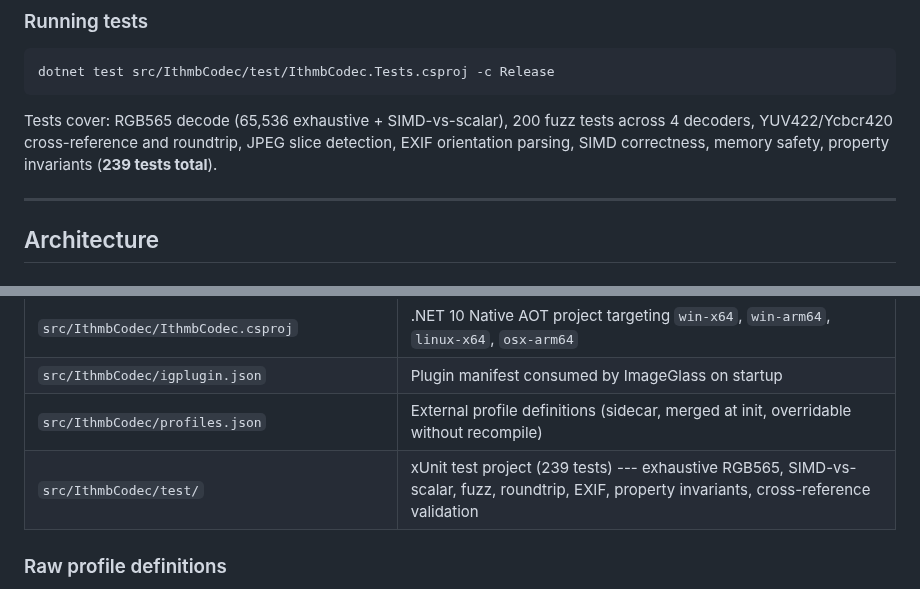
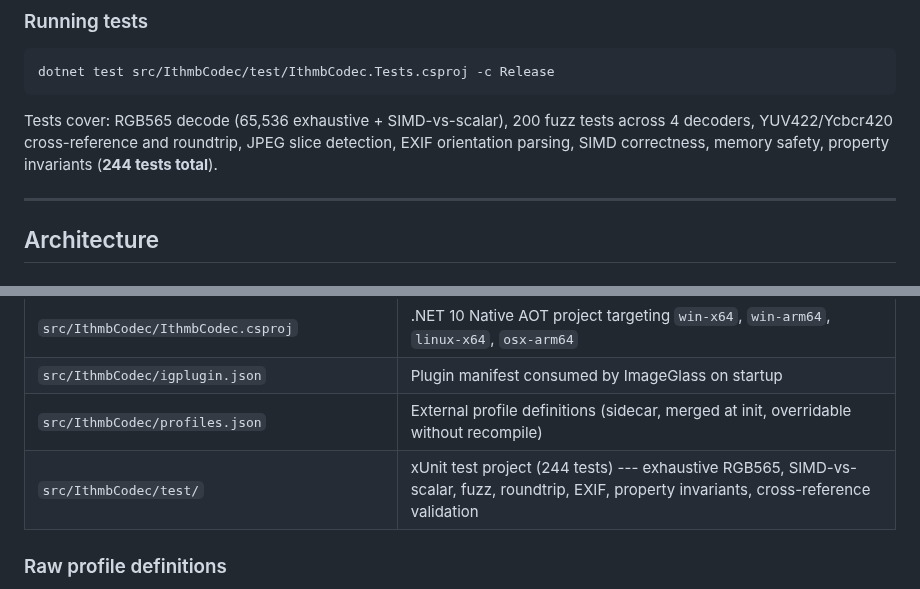
Before and after one commit to B67687/Ithmb-Codec, a Markdown page: README.md, 2 parts joined by grey strips. Drawn GitHub-style.

Commit message:
docs: sync both READMEs — StbImageSharp, 18 profiles, 244 tests, Decoding.cs, SIMD, references

````diff
--- a/README.md
+++ b/README.md
@@ -111,7 +111,7 @@ Native AOT cross-compilation is not supported. You must build on each target pla
 dotnet test src/IthmbCodec/test/IthmbCodec.Tests.csproj -c Release
 ```
 
-Tests cover: RGB565 decode (65,536 exhaustive + SIMD-vs-scalar), 200 fuzz tests across 4 decoders, YUV422/Ycbcr420 cross-reference and roundtrip, JPEG slice detection, EXIF orientation parsing, SIMD correctness, memory safety, property invariants (**239 tests total**).
+Tests cover: RGB565 decode (65,536 exhaustive + SIMD-vs-scalar), 200 fuzz tests across 4 decoders, YUV422/Ycbcr420 cross-reference and roundtrip, JPEG slice detection, EXIF orientation parsing, SIMD correctness, memory safety, property invariants (**244 tests total**).
 
 ---
 
@@ -140,7 +140,7 @@ ig_plugin_get_api() -> IGPluginApi -> GetCodec() -> IGCodecApi
 | `src/IthmbCodec/IthmbCodec.csproj`            | .NET 10 Native AOT project targeting `win-x64`, `win-arm64`, `linux-x64`, `osx-arm64`                                                        |
 | `src/IthmbCodec/igplugin.json`                | Plugin manifest consumed by ImageGlass on startup                                                                                            |
 | `src/IthmbCodec/profiles.json`                | External profile definitions (sidecar, merged at init, overridable without recompile)                                                        |
-| `src/IthmbCodec/test/`                        | xUnit test project (239 tests) --- exhaustive RGB565, SIMD-vs-scalar, fuzz, roundtrip, EXIF, property invariants, cross-reference validation |
+| `src/IthmbCodec/test/`                        | xUnit test project (244 tests) --- exhaustive RGB565, SIMD-vs-scalar, fuzz, roundtrip, EXIF, property invariants, cross-reference validation |
 
 ### Raw profile definitions
 
````
